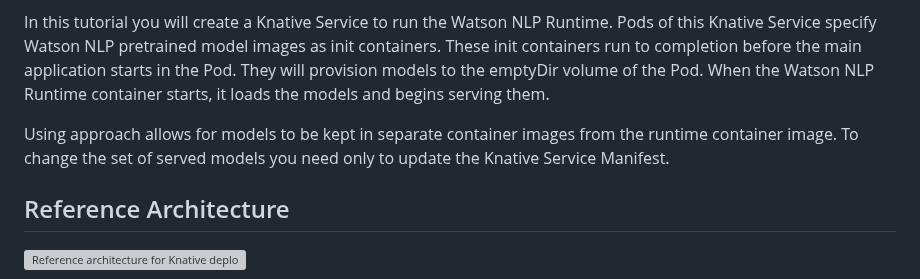
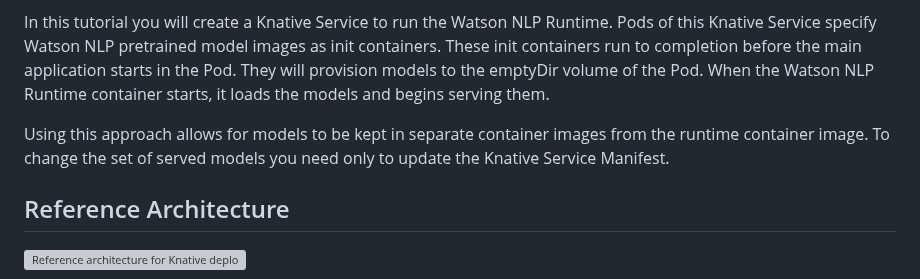
Before and after one commit to ibm-ecosystem-engineering/Watson-NLP, a Markdown page: MLOps/Watson-NLP-Knative/readme.md, the part around the change. Rendered like a GitHub page; grey boxes are pictures that could not be loaded.

```diff
--- a/MLOps/Watson-NLP-Knative/readme.md
+++ b/MLOps/Watson-NLP-Knative/readme.md
@@ -6,7 +6,7 @@ Knative Serving is an Open-Source Enterprise-level solution to build Serverless
 
 In this tutorial you will create a Knative Service to run the Watson NLP Runtime. Pods of this Knative Service specify Watson NLP pretrained model images as init containers. These init containers run to completion before the main application starts in the Pod. They will provision models to the emptyDir volume of the Pod. When the Watson NLP Runtime container starts, it loads the models and begins serving them.
 
-Using approach allows for models to be kept in separate container images from the runtime container image. To change the set of served models you need only to update the Knative Service Manifest.
+Using this approach allows for models to be kept in separate container images from the runtime container image. To change the set of served models you need only to update the Knative Service Manifest.
 
 ## Reference Architecture
 
```
